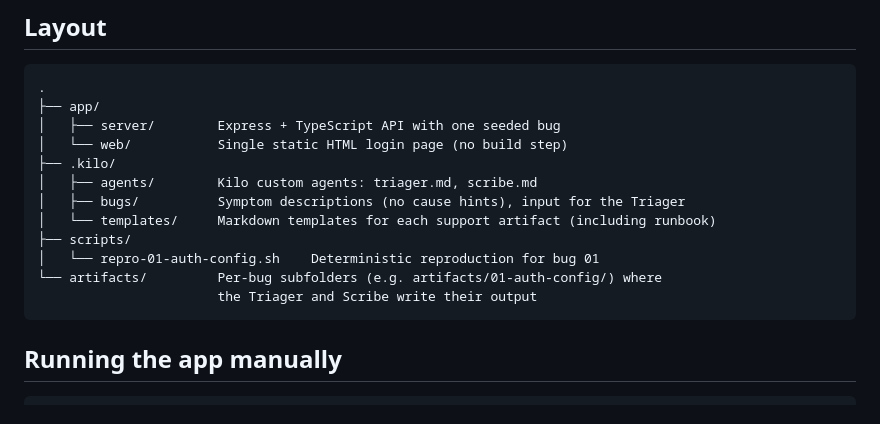
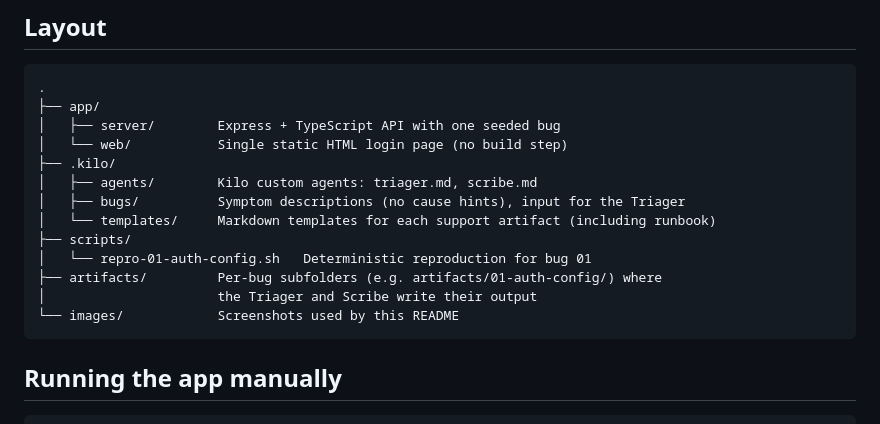
Before and after one commit to KazChe/kilo-support-copilot-demo-, a Markdown page: README.md, the part around one of its changes. Rendered like a GitHub page.

````diff
--- a/README.md
+++ b/README.md
@@ -21,9 +21,10 @@ follow-ups.
 │   ├── bugs/          Symptom descriptions (no cause hints), input for the Triager
 │   └── templates/     Markdown templates for each support artifact (including runbook)
 ├── scripts/
-│   └── repro-01-auth-config.sh    Deterministic reproduction for bug 01
-└── artifacts/         Per-bug subfolders (e.g. artifacts/01-auth-config/) where
-                       the Triager and Scribe write their output
+│   └── repro-01-auth-config.sh   Deterministic reproduction for bug 01
+├── artifacts/         Per-bug subfolders (e.g. artifacts/01-auth-config/) where
+│                      the Triager and Scribe write their output
+└── images/            Screenshots used by this README
 ```
 
 ## Running the app manually
````
Also changed, not shown: other parts of README.md (+42 -13 lines).
